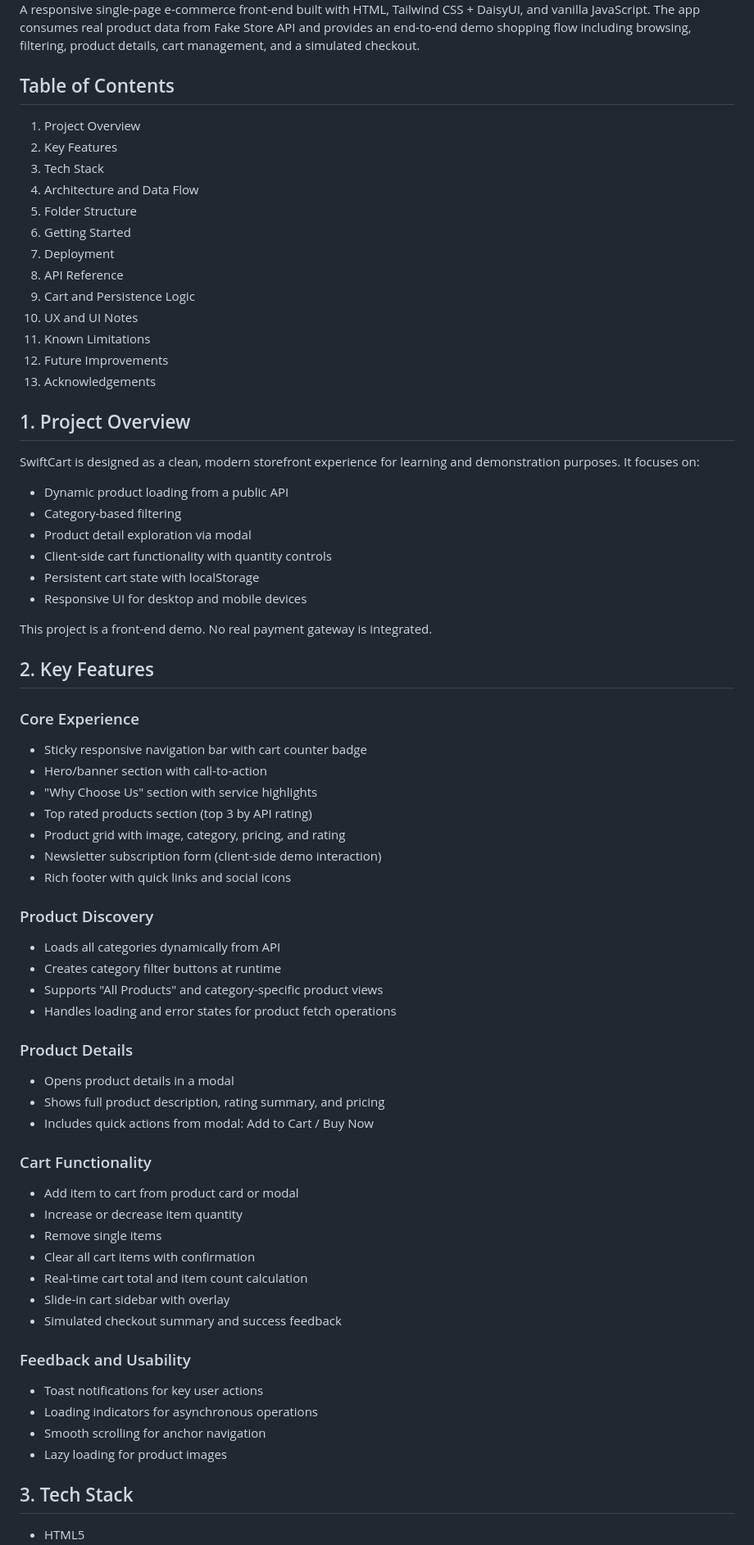
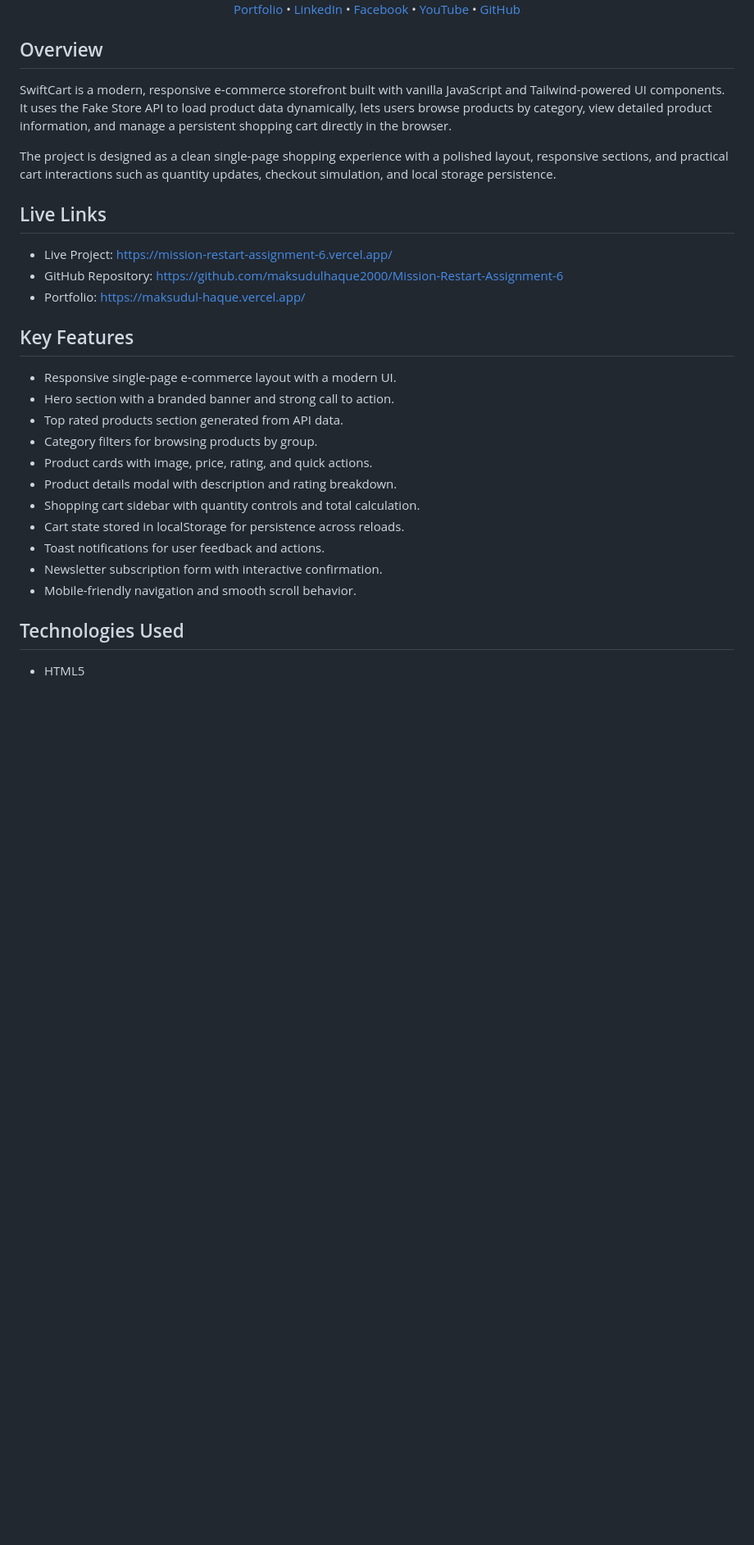
Before and after one commit to maksudulhaque2000/Mission-Restart-Assignment-6, a Markdown page: README.md, the part around one of its changes. Shown at 82% size. Drawn GitHub-style; blank space fills up the shorter version.

Commit message:
chore: Update README.md to enhance project description and add badges

```diff
--- a/README.md
+++ b/README.md
@@ -7,78 +14,39 @@
 </div>
 
-A responsive single-page e-commerce front-end built with HTML, Tailwind CSS + DaisyUI, and vanilla JavaScript. The app consumes real product data from Fake Store API and provides an end-to-end demo shopping flow including browsing, filtering, product details, cart management, and a simulated checkout.
+<div align="center">
+  <a href="https://maksudul-haque.vercel.app/" target="_blank">Portfolio</a> •
+  <a href="https://www.linkedin.com/in/maksudulhaque2000/" target="_blank">LinkedIn</a> •
+  <a href="https://www.facebook.com/maksudulhaque2000" target="_blank">Facebook</a> •
+  <a href="https://www.youtube.com/@maksudulhaque2000" target="_blank">YouTube</a> •
+  <a href="https://github.com/maksudulhaque2000" target="_blank">GitHub</a>
+</div>
 
-## Table of Contents
+## Overview
 
-1. Project Overview
-2. Key Features
-3. Tech Stack
-4. Architecture and Data Flow
-5. Folder Structure
-6. Getting Started
-7. Deployment
-8. API Reference
-9. Cart and Persistence Logic
-10. UX and UI Notes
-11. Known Limitations
-12. Future Improvements
-13. Acknowledgements
+SwiftCart is a modern, responsive e-commerce storefront built with vanilla JavaScript and Tailwind-powered UI components. It uses the Fake Store API to load product data dynamically, lets users browse products by category, view detailed product information, and manage a persistent shopping cart directly in the browser.
 
-## 1. Project Overview
+The project is designed as a clean single-page shopping experience with a polished layout, responsive sections, and practical cart interactions such as quantity updates, checkout simulation, and local storage persistence.
 
-SwiftCart is designed as a clean, modern storefront experience for learning and demonstration purposes. It focuses on:
+## Live Links
 
-- Dynamic product loading from a public API
-- Category-based filtering
-- Product detail exploration via modal
-- Client-side cart functionality with quantity controls
-- Persistent cart state with localStorage
-- Responsive UI for desktop and mobile devices
+- Live Project: [https://mission-restart-assignment-6.vercel.app/](https://mission-restart-assignment-6.vercel.app/)
+- GitHub Repository: [https://github.com/maksudulhaque2000/Mission-Restart-Assignment-6](https://github.com/maksudulhaque2000/Mission-Restart-Assignment-6)
+- Portfolio: [https://maksudul-haque.vercel.app/](https://maksudul-haque.vercel.app/)
 
-This project is a front-end demo. No real payment gateway is integrated.
+## Key Features
 
-## 2. Key Features
+- Responsive single-page e-commerce layout with a modern UI.
+- Hero section with a branded banner and strong call to action.
+- Top rated products section generated from API data.
+- Category filters for browsing products by group.
+- Product cards with image, price, rating, and quick actions.
+- Product details modal with description and rating breakdown.
+- Shopping cart sidebar with quantity controls and total calculation.
+- Cart state stored in localStorage for persistence across reloads.
+- Toast notifications for user feedback and actions.
+- Newsletter subscription form with interactive confirmation.
+- Mobile-friendly navigation and smooth scroll behavior.
 
-### Core Experience
-
-- Sticky responsive navigation bar with cart counter badge
-- Hero/banner section with call-to-action
-- "Why Choose Us" section with service highlights
-- Top rated products section (top 3 by API rating)
-- Product grid with image, category, pricing, and rating
-- Newsletter subscription form (client-side demo interaction)
-- Rich footer with quick links and social icons
-
-### Product Discovery
-
-- Loads all categories dynamically from API
-- Creates category filter buttons at runtime
-- Supports "All Products" and category-specific product views
-- Handles loading and error states for product fetch operations
-
-### Product Details
-
-- Opens product details in a modal
-- Shows full product description, rating summary, and pricing
-- Includes quick actions from modal: Add to Cart / Buy Now
-
-### Cart Functionality
-
-- Add item to cart from product card or modal
-- Increase or decrease item quantity
-- Remove single items
-- Clear all cart items with confirmation
-- Real-time cart total and item count calculation
-- Slide-in cart sidebar with overlay
-- Simulated checkout summary and success feedback
-
-### Feedback and Usability
-
-- Toast notifications for key user actions
-- Loading indicators for asynchronous operations
-- Smooth scrolling for anchor navigation
-- Lazy loading for product images
-
-## 3. Tech Stack
+## Technologies Used
 
 - HTML5
```
Also changed, not shown: other parts of README.md (+86 -138 lines).
